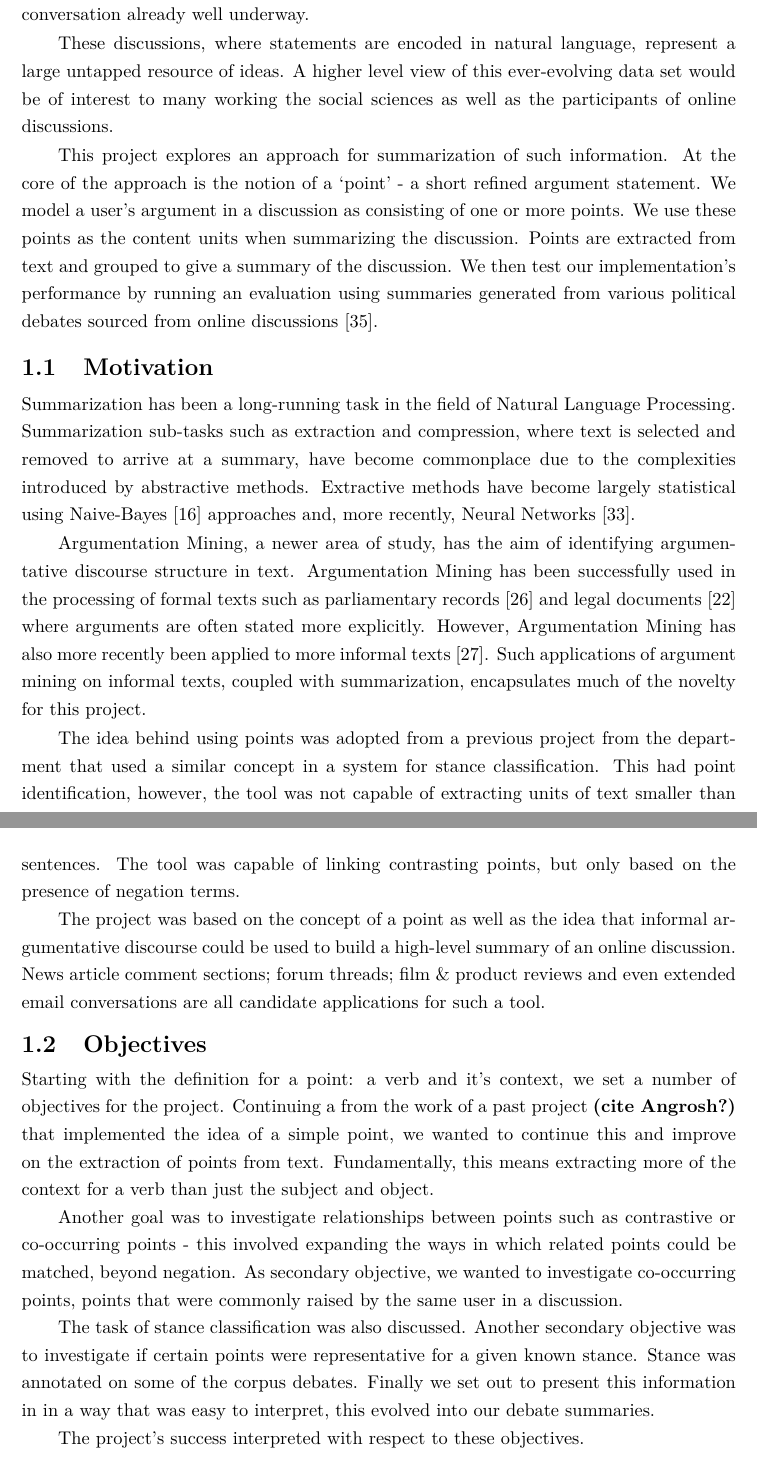
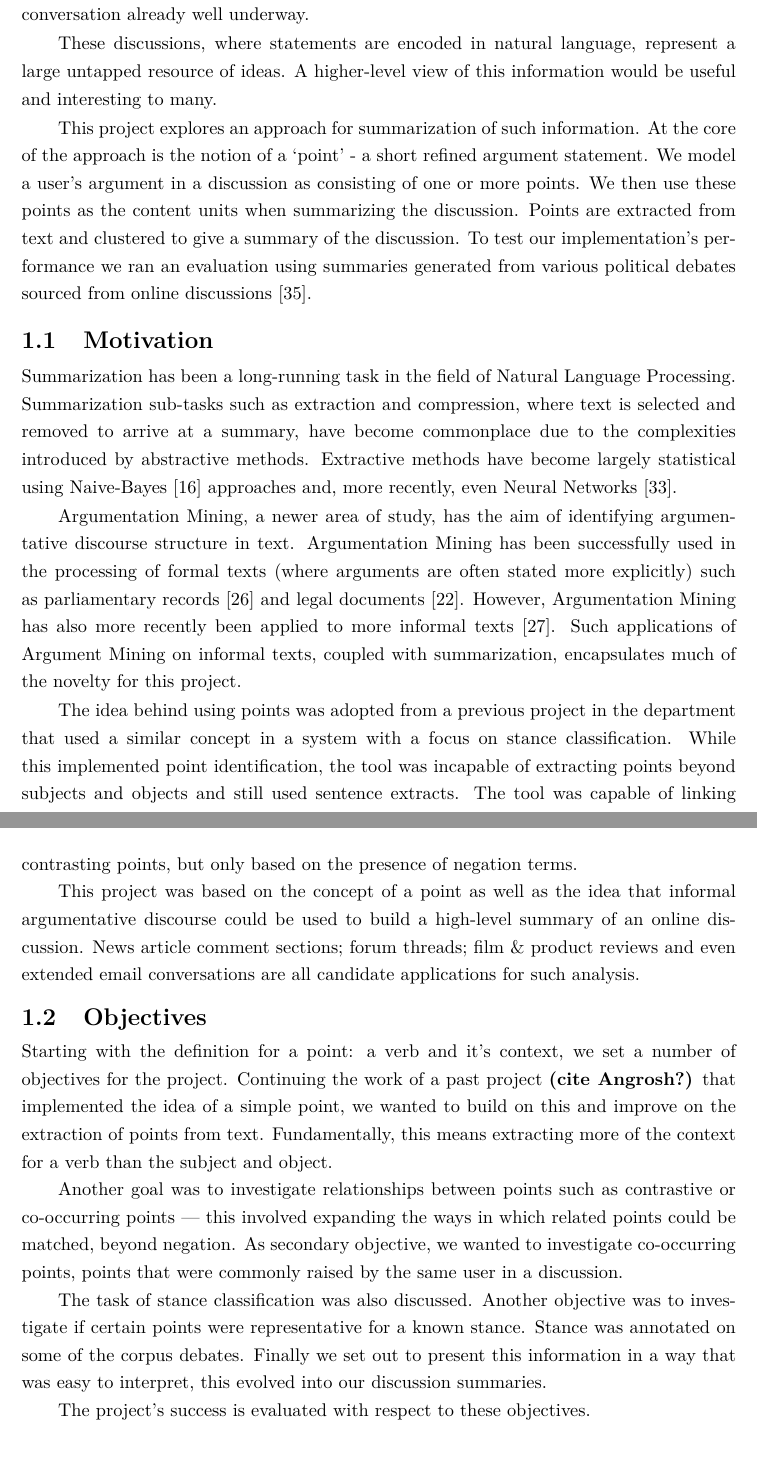
Before and after one commit to charlieegan3/standpoint, a LaTeX thesis (docs/report/abdnthesis.tex, which reads docs/report/introduction.tex): two parts of pages 7 and 8 of 48, joined at a grey line, cut so that both start at the same text. Compiled offline with pdfLaTeX.

Commit message:
Proof reading: Introduction

```diff
--- a/docs/report/introduction.tex
+++ b/docs/report/introduction.tex
@@ -1,24 +1,24 @@
 \chapter{Introduction\label{chap:introduction}}
-  More people are online than ever before. Comment threads and forums allow us to spend our spare time participating as contributors - rather than being just content consumers. From the latest blockbuster title to yesterday's celebrity misdemeanor there's an online conversation already well underway.
+  More people are online than ever before. Comment threads and discussion forums allow us to spend spare time participating as contributors - rather than just consuming content. From the latest blockbuster title to yesterday's celebrity misdemeanor, there's an online conversation already well underway.
 
-  These discussions, where statements are encoded in natural language, represent a large untapped resource of ideas. A higher level view of this ever-evolving data set would be of interest to many working the social sciences as well as the participants of online discussions.
+  These discussions, where statements are encoded in natural language, represent a large untapped resource of ideas. A higher-level view of this information would be useful and interesting to many.
 
-  This project explores an approach for summarization of such information. At the core of the approach is the notion of a `point' - a short refined argument statement. We model a user's argument in a discussion as consisting of one or more points. We use these points as the content units when summarizing the discussion. Points are extracted from text and grouped to give a summary of the discussion. We then test our implementation's performance by running an evaluation using summaries generated from various political debates sourced from online discussions \cite{walker2012corpus}.
+  This project explores an approach for summarization of such information. At the core of the approach is the notion of a `point' - a short refined argument statement. We model a user's argument in a discussion as consisting of one or more points. We then use these points as the content units when summarizing the discussion. Points are extracted from text and clustered to give a summary of the discussion. To test our implementation's performance we ran an evaluation using summaries generated from various political debates sourced from online discussions \cite{walker2012corpus}.
 
   \section{Motivation}
-    Summarization has been a long-running task in the field of Natural Language Processing. Summarization sub-tasks such as extraction and compression, where text is selected and removed to arrive at a summary, have become commonplace due to the complexities introduced by abstractive methods. Extractive methods have become largely statistical using Naive-Bayes \cite{kupiec1995trainable} approaches and, more recently, Neural Networks \cite{svore2007enhancing}.
+    Summarization has been a long-running task in the field of Natural Language Processing. Summarization sub-tasks such as extraction and compression, where text is selected and removed to arrive at a summary, have become commonplace due to the complexities introduced by abstractive methods. Extractive methods have become largely statistical using Naive-Bayes \cite{kupiec1995trainable} approaches and, more recently, even Neural Networks \cite{svore2007enhancing}.
 
-    Argumentation Mining, a newer area of study, has the aim of identifying argumentative discourse structure in text. Argumentation Mining has been successfully used in the processing of formal texts such as parliamentary records \cite{palau2009argumentation} and legal documents \cite{montemagni2010semantic} where arguments are often stated more explicitly. However, Argumentation Mining has also more recently been applied to more informal texts \cite{park2015conditional}. Such applications of argument mining on informal texts, coupled with summarization, encapsulates much of the novelty for this project.
+    Argumentation Mining, a newer area of study, has the aim of identifying argumentative discourse structure in text. Argumentation Mining has been successfully used in the processing of formal texts (where arguments are often stated more explicitly) such as parliamentary records \cite{palau2009argumentation} and legal documents \cite{montemagni2010semantic}. However, Argumentation Mining has also more recently been applied to more informal texts \cite{park2015conditional}. Such applications of Argument Mining on informal texts, coupled with summarization, encapsulates much of the novelty for this project.
 
-    The idea behind using points was adopted from a previous project from the department that used a similar concept in a system for stance classification. This had point identification, however, the tool was not capable of extracting units of text smaller than sentences. The tool was capable of linking contrasting points, but only based on the presence of negation terms.
+    The idea behind using points was adopted from a previous project in the department that used a similar concept in a system with a focus on stance classification. While this implemented point identification, the tool was incapable of extracting points beyond subjects and objects and still used sentence extracts. The tool was capable of linking contrasting points, but only based on the presence of negation terms.
 
-    The project was based on the concept of a point as well as the idea that informal argumentative discourse could be used to build a high-level summary of an online discussion. News article comment sections; forum threads; film \& product reviews and even extended email conversations are all candidate applications for such a tool.
+    This project was based on the concept of a point as well as the idea that informal argumentative discourse could be used to build a high-level summary of an online discussion. News article comment sections; forum threads; film \& product reviews and even extended email conversations are all candidate applications for such analysis.
 
   \section{Objectives}
-    Starting with the definition for a point: a verb and it's context, we set a number of objectives for the project. Continuing a from the work of a past project \textbf{(cite Angrosh?)} that implemented the idea of a simple point, we wanted to continue this and improve on the extraction of points from text. Fundamentally, this means extracting more of the context for a verb than just the subject and object.
+    Starting with the definition for a point: a verb and it's context, we set a number of objectives for the project. Continuing the work of a past project \textbf{(cite Angrosh?)} that implemented the idea of a simple point, we wanted to build on this and improve on the extraction of points from text. Fundamentally, this means extracting more of the context for a verb than the subject and object.
 
-    Another goal was to investigate relationships between points such as contrastive or co-occurring points - this involved expanding the ways in which related points could be matched, beyond negation. As secondary objective, we wanted to investigate co-occurring points, points that were commonly raised by the same user in a discussion.
+    Another goal was to investigate relationships between points such as contrastive or co-occurring points --- this involved expanding the ways in which related points could be matched, beyond negation. As secondary objective, we wanted to investigate co-occurring points, points that were commonly raised by the same user in a discussion.
 
-    The task of stance classification was also discussed. Another secondary objective was to investigate if certain points were representative for a given known stance. Stance was annotated on some of the corpus debates. Finally we set out to present this information in in a way that was easy to interpret, this evolved into our debate summaries.
+    The task of stance classification was also discussed. Another objective was to investigate if certain points were representative for a known stance. Stance was annotated on some of the corpus debates. Finally we set out to present this information in a way that was easy to interpret, this evolved into our discussion summaries.
 
-    The project's success interpreted with respect to these objectives.
+    The project's success is evaluated with respect to these objectives.
```
Also changed, not shown: docs/report/abdnthesis.tex (+2 -2 lines).
